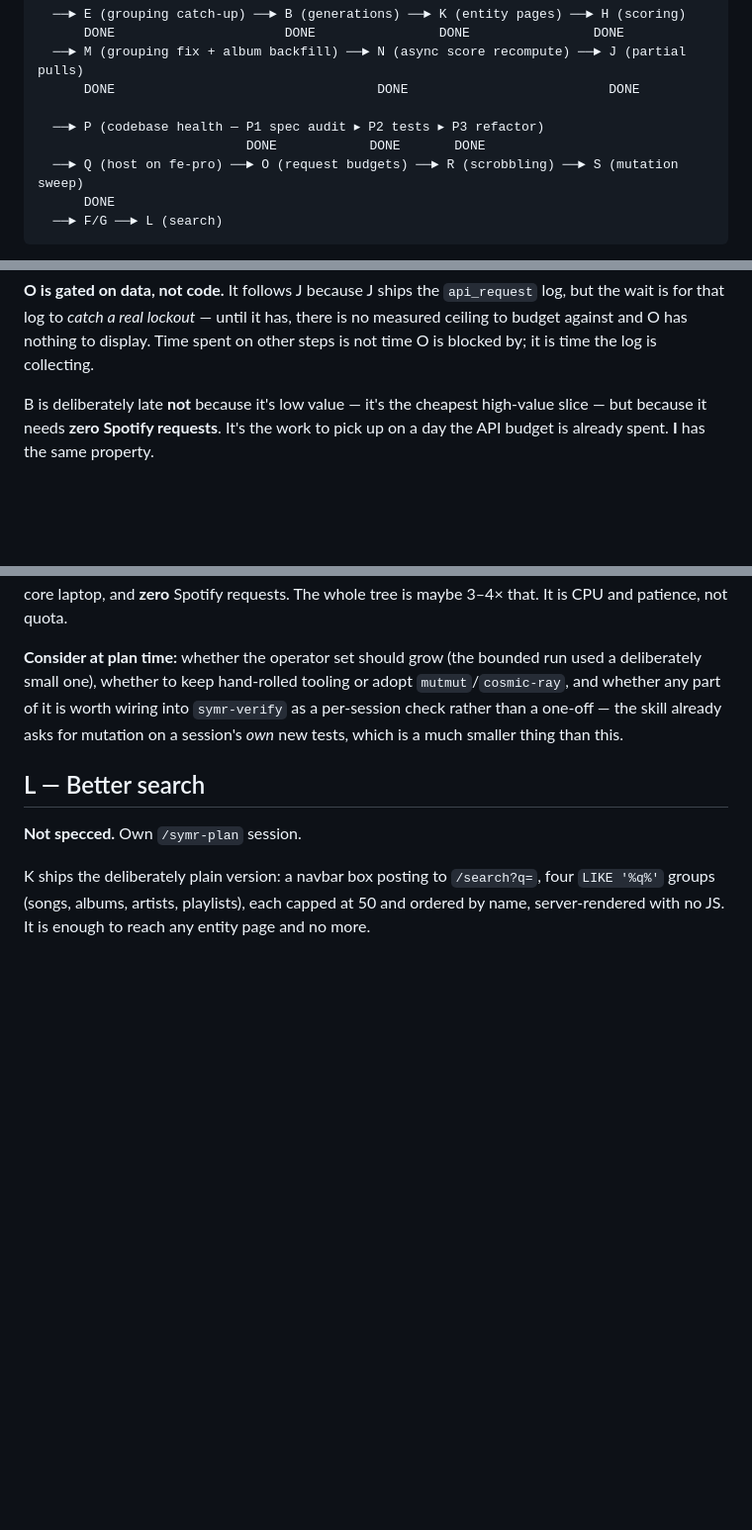
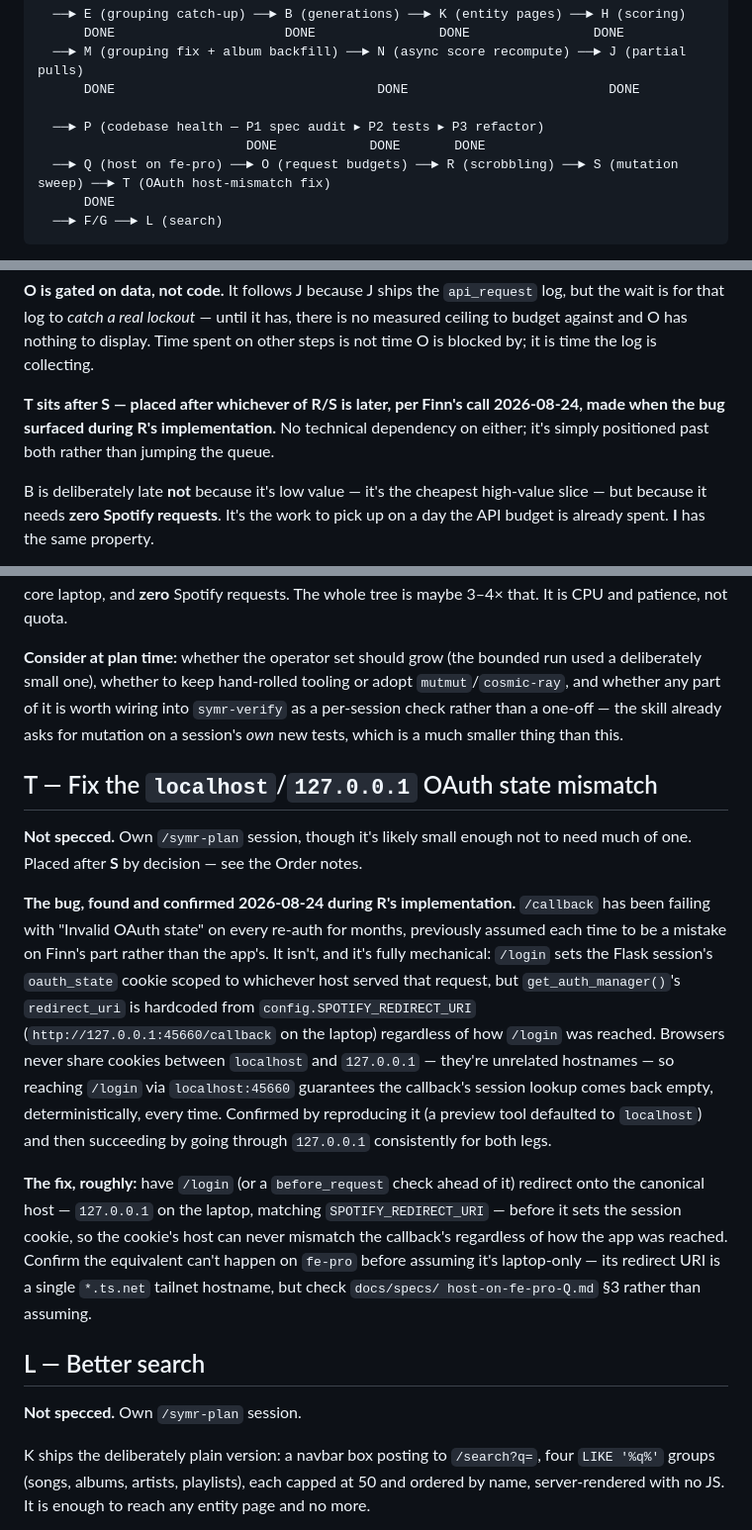
Before and after one commit to FinnE145/Spotify-Manager, a Markdown page: docs/Planning/roadmap.md, 3 parts joined by grey strips. Shown at 99% size. GitHub-like rendering; blank space fills up the shorter version.

Commit message:
Log the OAuth localhost/127.0.0.1 state bug as roadmap step T
Found during R's implementation and verified live: /login's session
cookie is host-scoped, but the redirect_uri is always 127.0.0.1, so any
access via localhost breaks the callback's state check every time.

````diff
--- a/docs/Planning/roadmap.md
+++ b/docs/Planning/roadmap.md
@@ -164,7 +164,7 @@ A (capture) ──► I (detection on the artist model) ──► C (ingest) ─
 
   ──► P (codebase health — P1 spec audit ▸ P2 tests ▸ P3 refactor)
                            DONE            DONE       DONE
-  ──► Q (host on fe-pro) ──► O (request budgets) ──► R (scrobbling) ──► S (mutation sweep)
+  ──► Q (host on fe-pro) ──► O (request budgets) ──► R (scrobbling) ──► S (mutation sweep) ──► T (OAuth host-mismatch fix)
       DONE
   ──► F/G ──► L (search)
 ```
@@ -213,6 +213,10 @@ version landed.
 wait is for that log to *catch a real lockout* — until it has, there is no measured ceiling to
 budget against and O has nothing to display. Time spent on other steps is not time O is
 blocked by; it is time the log is collecting.
+
+**T sits after S — placed after whichever of R/S is later, per Finn's call 2026-08-24, made
+when the bug surfaced during R's implementation.** No technical dependency on either; it's simply
+positioned past both rather than jumping the queue.
 
 B is deliberately late **not** because it's low value — it's the cheapest high-value slice — but because it needs **zero Spotify requests**. It's the work to pick up on a day the API budget is already spent. **I** has the same property.
 
@@ -959,6 +963,29 @@ whether any part of it is worth wiring into `symr-verify` as a per-session check
 one-off — the skill already asks for mutation on a session's *own* new tests, which is a much
 smaller thing than this.
 
+## T — Fix the `localhost`/`127.0.0.1` OAuth state mismatch
+
+**Not specced.** Own `/symr-plan` session, though it's likely small enough not to need much of
+one. Placed after **S** by decision — see the Order notes.
+
+**The bug, found and confirmed 2026-08-24 during R's implementation.** `/callback` has been
+failing with "Invalid OAuth state" on every re-auth for months, previously assumed each time to
+be a mistake on Finn's part rather than the app's. It isn't, and it's fully mechanical: `/login`
+sets the Flask session's `oauth_state` cookie scoped to whichever host served that request, but
+`get_auth_manager()`'s `redirect_uri` is hardcoded from `config.SPOTIFY_REDIRECT_URI`
+(`http://127.0.0.1:45660/callback` on the laptop) regardless of how `/login` was reached.
+Browsers never share cookies between `localhost` and `127.0.0.1` — they're unrelated hostnames —
+so reaching `/login` via `localhost:45660` guarantees the callback's session lookup comes back
+empty, deterministically, every time. Confirmed by reproducing it (a preview tool defaulted to
+`localhost`) and then succeeding by going through `127.0.0.1` consistently for both legs.
+
+**The fix, roughly:** have `/login` (or a `before_request` check ahead of it) redirect onto the
+canonical host — `127.0.0.1` on the laptop, matching `SPOTIFY_REDIRECT_URI` — before it sets the
+session cookie, so the cookie's host can never mismatch the callback's regardless of how the app
+was reached. Confirm the equivalent can't happen on `fe-pro` before assuming it's laptop-only —
+its redirect URI is a single `*.ts.net` tailnet hostname, but check `docs/specs/
+host-on-fe-pro-Q.md` §3 rather than assuming.
+
 ## L — Better search
 
 **Not specced.** Own `/symr-plan` session.
````
